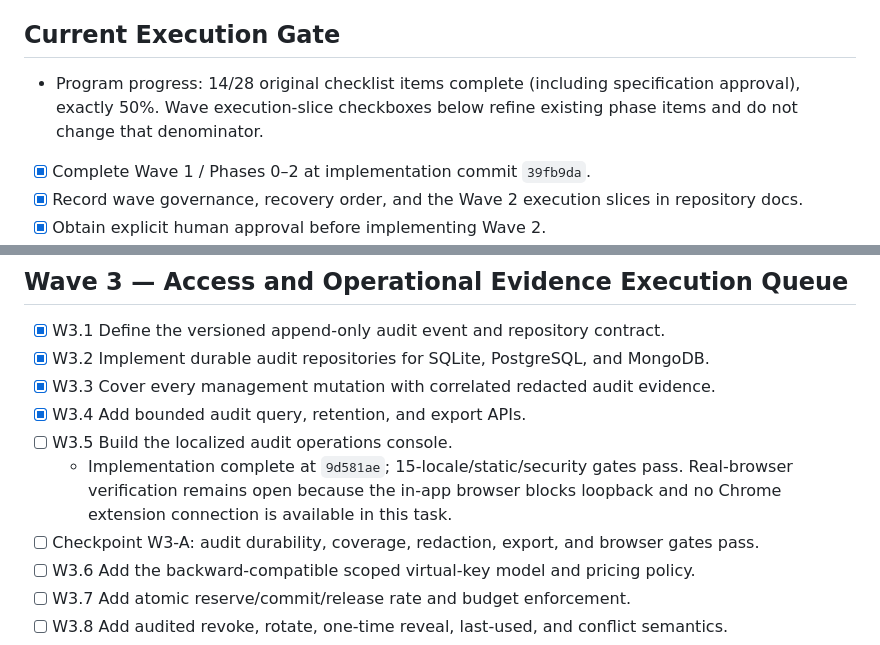
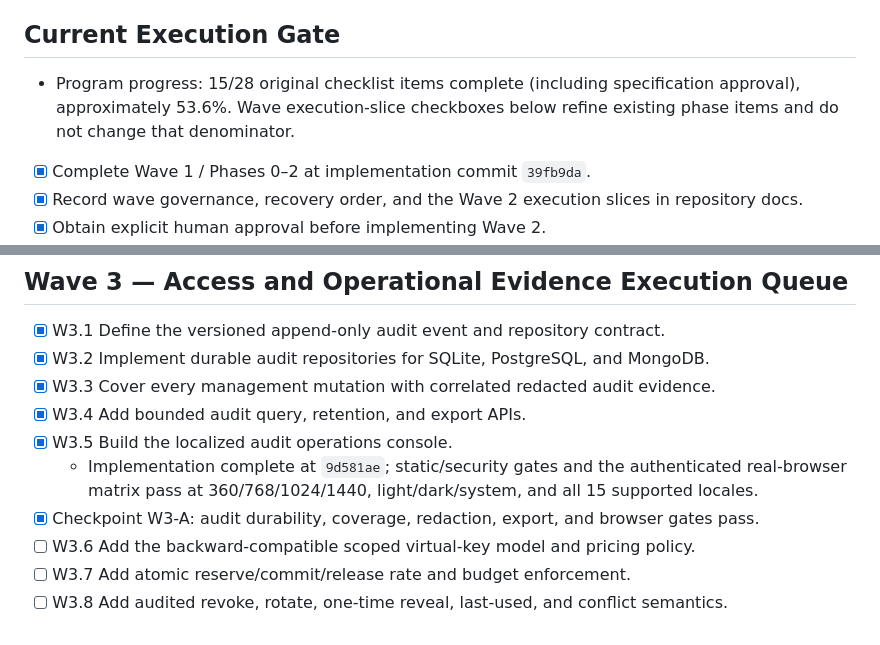
Before and after one commit to nguywnben/omni-gateway, a Markdown page: tasks/todo.md, 2 parts joined by grey strips. Rendered like a GitHub page.

```diff
--- a/tasks/todo.md
+++ b/tasks/todo.md
@@ -6,9 +6,9 @@
 
 ## Current Execution Gate
 
-- Program progress: 14/28 original checklist items complete (including specification approval),
-  exactly 50%. Wave execution-slice checkboxes below refine existing phase items and do not
-  change that denominator.
+- Program progress: 15/28 original checklist items complete (including specification approval),
+  approximately 53.6%. Wave execution-slice checkboxes below refine existing phase items and do
+  not change that denominator.
 - [x] Complete Wave 1 / Phases 0–2 at implementation commit `39fb9da`.
 - [x] Record wave governance, recovery order, and the Wave 2 execution slices in repository docs.
 - [x] Obtain explicit human approval before implementing Wave 2.
@@ -44,11 +44,10 @@ Phase 4 audit item or the Phase 5 request-trace item.
 - [x] W3.2 Implement durable audit repositories for SQLite, PostgreSQL, and MongoDB.
 - [x] W3.3 Cover every management mutation with correlated redacted audit evidence.
 - [x] W3.4 Add bounded audit query, retention, and export APIs.
-- [ ] W3.5 Build the localized audit operations console.
-  - Implementation complete at `9d581ae`; 15-locale/static/security gates pass. Real-browser
-    verification remains open because the in-app browser blocks loopback and no Chrome extension
-    connection is available in this task.
-- [ ] Checkpoint W3-A: audit durability, coverage, redaction, export, and browser gates pass.
+- [x] W3.5 Build the localized audit operations console.
+  - Implementation complete at `9d581ae`; static/security gates and the authenticated real-browser
+    matrix pass at 360/768/1024/1440, light/dark/system, and all 15 supported locales.
+- [x] Checkpoint W3-A: audit durability, coverage, redaction, export, and browser gates pass.
 - [ ] W3.6 Add the backward-compatible scoped virtual-key model and pricing policy.
 - [ ] W3.7 Add atomic reserve/commit/release rate and budget enforcement.
 - [ ] W3.8 Add audited revoke, rotate, one-time reveal, last-used, and conflict semantics.
```
Also changed, not shown: other parts of tasks/todo.md (+1 -1 lines), tasks/current.md (+26 -22 lines).
